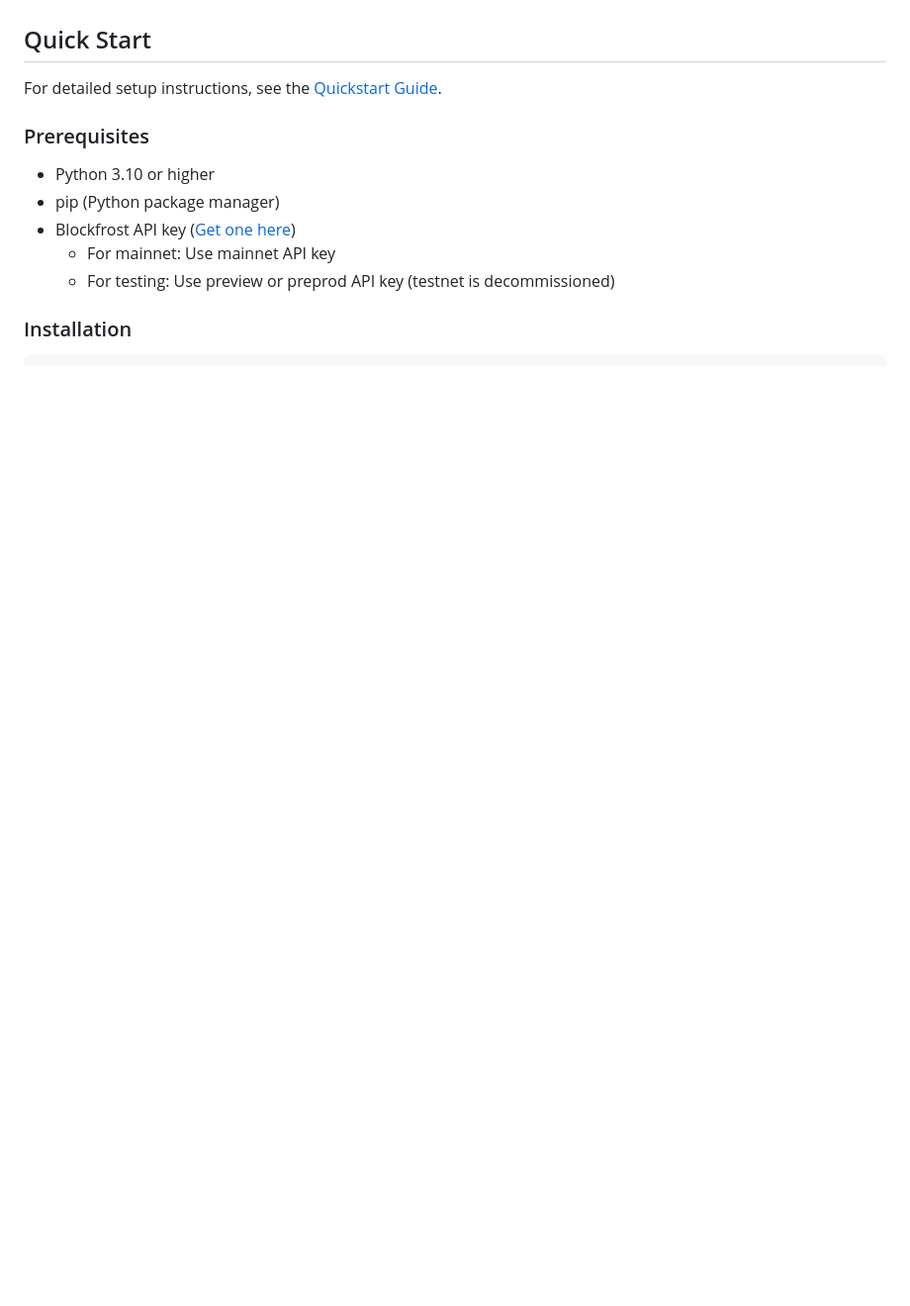
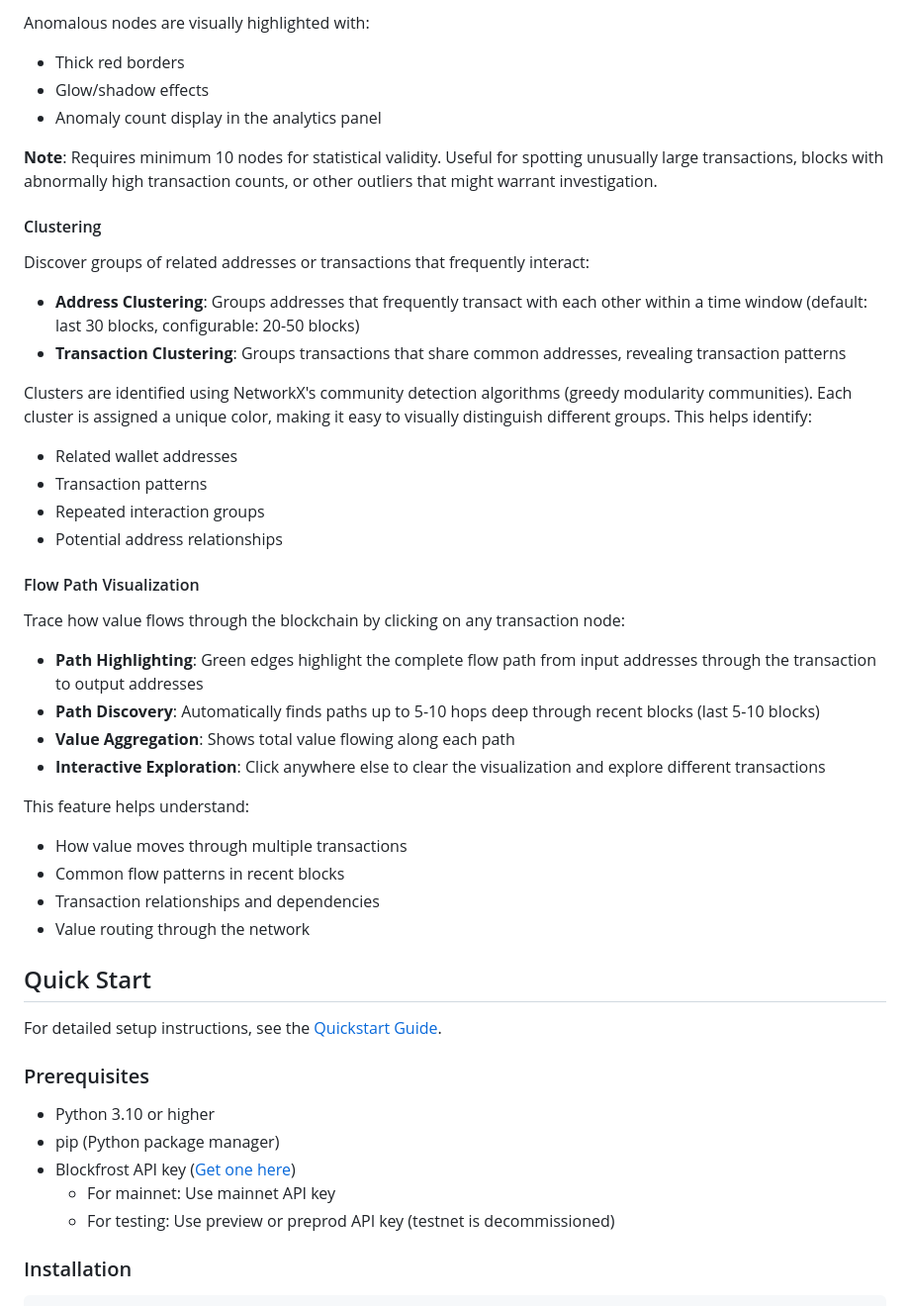
Before and after one commit to Quality-Assurance-DAO/graph-chain, a Markdown page: README.md, the part around one of its changes. Shown at 99% size. Rendered like a GitHub page; blank space fills up the shorter version.

```diff
--- a/README.md
+++ b/README.md
@@ -21,3 +67,35 @@ This project provides a real-time visualization of Cardano blockchain activity,
+Anomalous nodes are visually highlighted with:
+- Thick red borders
+- Glow/shadow effects
+- Anomaly count display in the analytics panel
+
+**Note**: Requires minimum 10 nodes for statistical validity. Useful for spotting unusually large transactions, blocks with abnormally high transaction counts, or other outliers that might warrant investigation.
+
+#### Clustering
+
+Discover groups of related addresses or transactions that frequently interact:
+- **Address Clustering**: Groups addresses that frequently transact with each other within a time window (default: last 30 blocks, configurable: 20-50 blocks)
+- **Transaction Clustering**: Groups transactions that share common addresses, revealing transaction patterns
+
+Clusters are identified using NetworkX's community detection algorithms (greedy modularity communities). Each cluster is assigned a unique color, making it easy to visually distinguish different groups. This helps identify:
+- Related wallet addresses
+- Transaction patterns
+- Repeated interaction groups
+- Potential address relationships
+
+#### Flow Path Visualization
+
+Trace how value flows through the blockchain by clicking on any transaction node:
+- **Path Highlighting**: Green edges highlight the complete flow path from input addresses through the transaction to output addresses
+- **Path Discovery**: Automatically finds paths up to 5-10 hops deep through recent blocks (last 5-10 blocks)
+- **Value Aggregation**: Shows total value flowing along each path
+- **Interactive Exploration**: Click anywhere else to clear the visualization and explore different transactions
+
+This feature helps understand:
+- How value moves through multiple transactions
+- Common flow patterns in recent blocks
+- Transaction relationships and dependencies
+- Value routing through the network
 
 ## Quick Start
 
```
Also changed, not shown: other parts of README.md (+56 -10 lines), specs/002-graph-analytics/tasks.md (+7 -7 lines).
